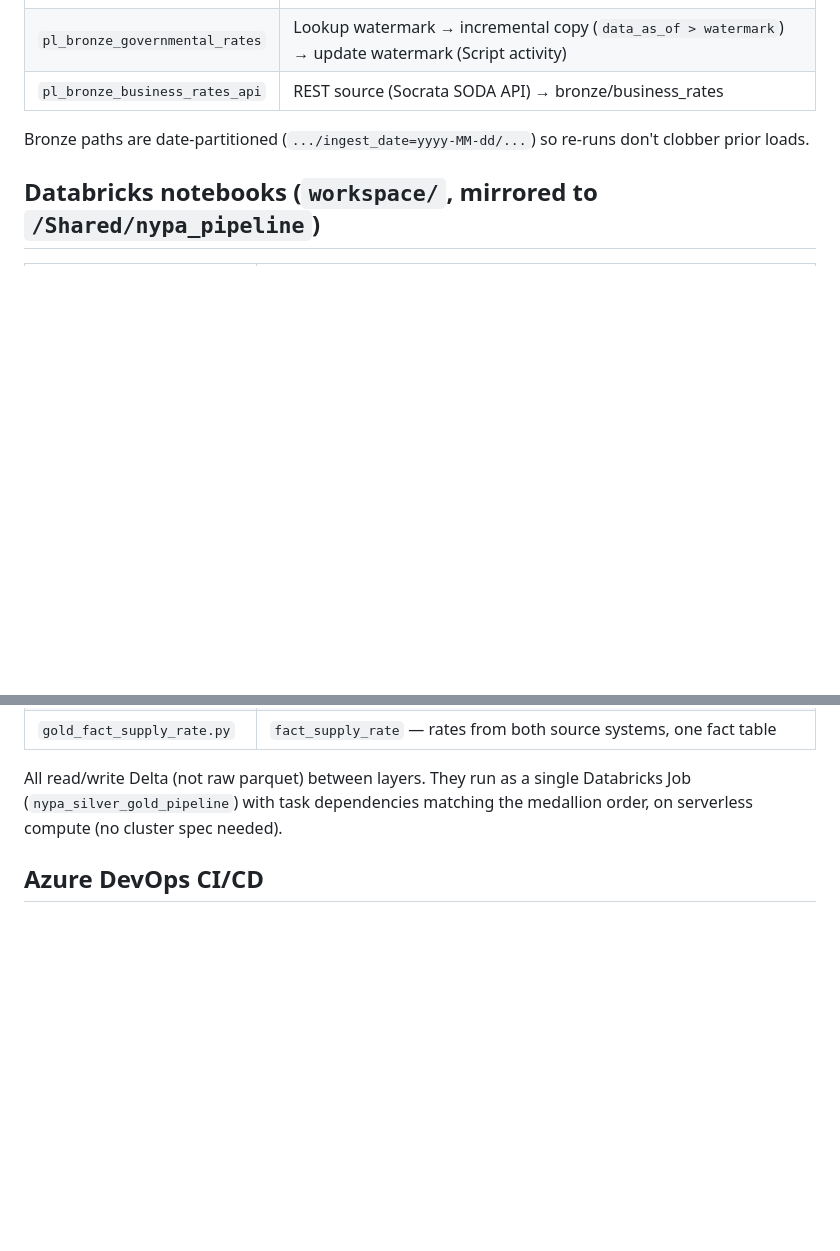
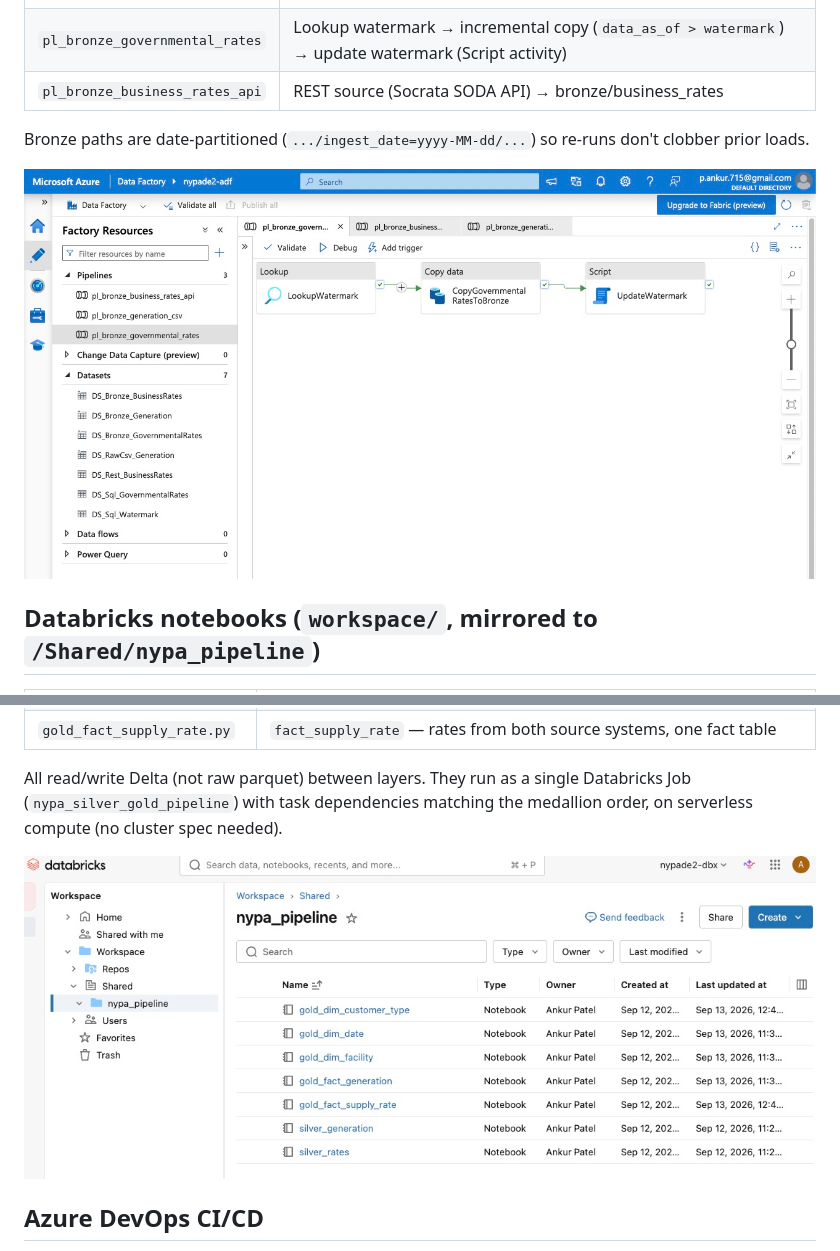
Before and after one commit to ankur715/Azure_DE2, a Markdown page: README.md, 2 parts joined by grey strips. GitHub-like rendering; pictures changed too: pics/databricks_transform.jpg (added), pics/ingestion.jpg (added); blank space fills up the shorter version.

Commit message:
Add ADF pipeline and Databricks notebook screenshots to README
ingestion.jpg: the pl_bronze_governmental_rates canvas (Lookup watermark
-> Copy data -> Script update-watermark), matching the incremental
pattern described in the ADF pipelines section.

databricks_transform.jpg: the deployed notebooks under
/Shared/nypa_pipeline, matching workspace/.

Co-Authored-By: Claude Sonnet 5 <noreply@anthropic.com>

```diff
--- a/README.md
+++ b/README.md
@@ -79,6 +79,8 @@ just add a `job_clusters` block back to the job and point tasks at it.
 Bronze paths are date-partitioned (`.../ingest_date=yyyy-MM-dd/...`) so re-runs don't
 clobber prior loads.
 
+![pl_bronze_governmental_rates pipeline canvas — Lookup, Copy data, Script activities](pics/ingestion.jpg)
+
 ## Databricks notebooks (`workspace/`, mirrored to `/Shared/nypa_pipeline`)
 
 | Notebook | Output |
@@ -94,6 +96,8 @@ clobber prior loads.
 All read/write Delta (not raw parquet) between layers. They run as a single
 Databricks Job (`nypa_silver_gold_pipeline`) with task dependencies matching the
 medallion order, on serverless compute (no cluster spec needed).
+
+![Deployed notebooks in /Shared/nypa_pipeline](pics/databricks_transform.jpg)
 
 ## Azure DevOps CI/CD
 
```
